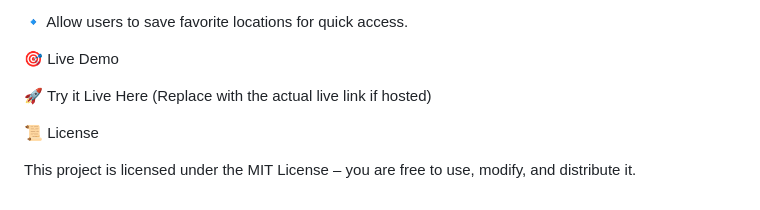
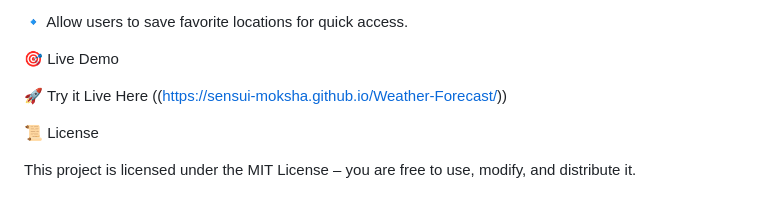
Before and after one commit to Sensui-moksha/Weather-Forecast, a Markdown page: README.md, the part around the change. GitHub-like rendering.

```diff
--- a/README.md
+++ b/README.md
@@ -95,7 +95,7 @@ wttr.in API - Fetching real-time weather data.
 
 🎯 Live Demo
 
-🚀 Try it Live Here (Replace with the actual live link if hosted)
+🚀 Try it Live Here ((https://sensui-moksha.github.io/Weather-Forecast/))
 
 📜 License
 
```
